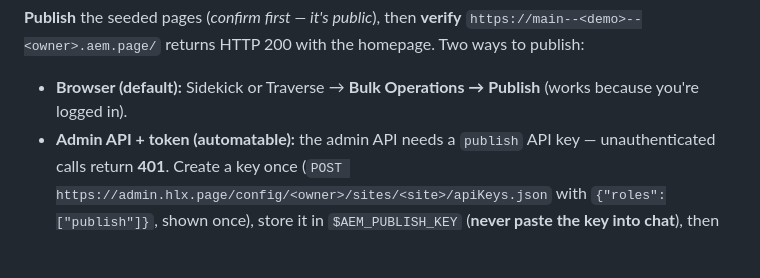
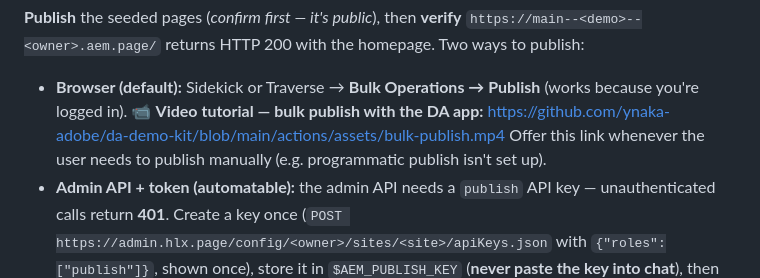
Before and after one commit to ynaka-adobe/xsc-ai-playbooks, a Markdown page: create-eds-repo/ONBOARDING.md, the part around the change. GitHub-like rendering; blank space fills up the shorter version.

Commit message:
create-eds-repo: offer bulk-publish video tutorial for manual DA-app publishing

```diff
--- a/create-eds-repo/ONBOARDING.md
+++ b/create-eds-repo/ONBOARDING.md
@@ -173,6 +173,9 @@ only works *within* one site, so **read from the source and write to the new sit
 **Publish** the seeded pages (*confirm first — it's public*), then **verify** `https://main--<demo>--<owner>.aem.page/`
 returns HTTP 200 with the homepage. Two ways to publish:
 - **Browser (default):** Sidekick or Traverse → **Bulk Operations → Publish** (works because you're logged in).
+  📹 **Video tutorial — bulk publish with the DA app:**
+  https://github.com/ynaka-adobe/da-demo-kit/blob/main/actions/assets/bulk-publish.mp4
+  Offer this link whenever the user needs to publish manually (e.g. programmatic publish isn't set up).
 - **Admin API + token (automatable):** the admin API needs a `publish` API key — unauthenticated calls return **401**.
   Create a key once (`POST https://admin.hlx.page/config/<owner>/sites/<site>/apiKeys.json` with
   `{"roles":["publish"]}`, shown once), store it in `$AEM_PUBLISH_KEY` (**never paste the key into chat**), then for
```
